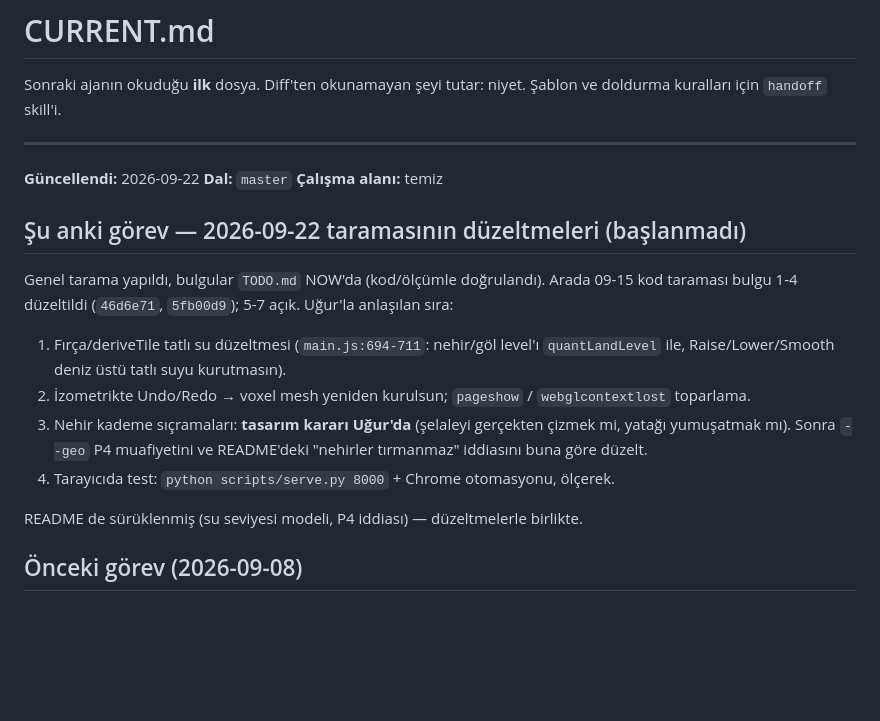
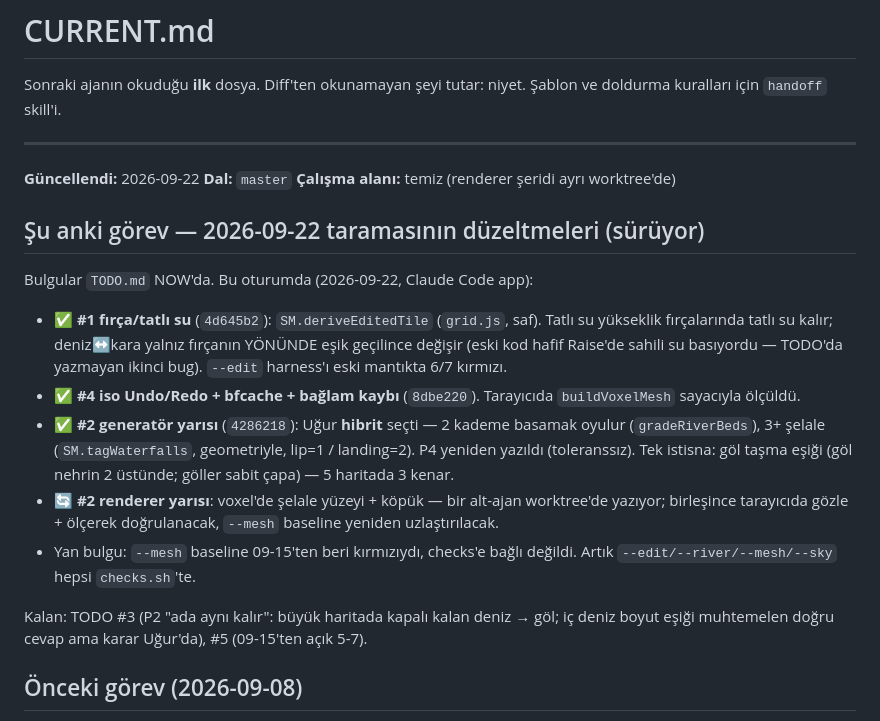
Before and after one commit to Bilaxten/Cartula, a Markdown page: CURRENT.md, the part around the change. Rendered like a GitHub page; blank space fills up the shorter version.

Commit message:
CURRENT: tarama düzeltmeleri ilerleme (#1, #4, #2 generatör)

```diff
--- a/CURRENT.md
+++ b/CURRENT.md
@@ -7,23 +7,31 @@ Sonraki ajanın okuduğu **ilk** dosya. Diff'ten okunamayan şeyi tutar: niyet.
 
 **Güncellendi:** 2026-09-22
 **Dal:** `master`
-**Çalışma alanı:** temiz
+**Çalışma alanı:** temiz (renderer şeridi ayrı worktree'de)
 
-## Şu anki görev — 2026-09-22 taramasının düzeltmeleri (başlanmadı)
+## Şu anki görev — 2026-09-22 taramasının düzeltmeleri (sürüyor)
 
-Genel tarama yapıldı, bulgular `TODO.md` NOW'da (kod/ölçümle doğrulandı).
-Arada 09-15 kod taraması bulgu 1-4 düzeltildi (`46d6e71`, `5fb00d9`); 5-7 açık.
-Uğur'la anlaşılan sıra:
-1. Fırça/deriveTile tatlı su düzeltmesi (`main.js:694-711`: nehir/göl level'ı
-   `quantLandLevel` ile, Raise/Lower/Smooth deniz üstü tatlı suyu kurutmasın).
-2. İzometrikte Undo/Redo → voxel mesh yeniden kurulsun; `pageshow` /
-   `webglcontextlost` toparlama.
-3. Nehir kademe sıçramaları: **tasarım kararı Uğur'da** (şelaleyi gerçekten
-   çizmek mi, yatağı yumuşatmak mı). Sonra `--geo` P4 muafiyetini ve README'deki
-   "nehirler tırmanmaz" iddiasını buna göre düzelt.
-4. Tarayıcıda test: `python scripts/serve.py 8000` + Chrome otomasyonu, ölçerek.
+Bulgular `TODO.md` NOW'da. Bu oturumda (2026-09-22, Claude Code app):
 
-README de sürüklenmiş (su seviyesi modeli, P4 iddiası) — düzeltmelerle birlikte.
+- ✅ **#1 fırça/tatlı su** (`4d645b2`): `SM.deriveEditedTile` (`grid.js`, saf).
+  Tatlı su yükseklik fırçalarında tatlı su kalır; deniz↔kara yalnız fırçanın
+  YÖNÜNDE eşik geçilince değişir (eski kod hafif Raise'de sahili su basıyordu —
+  TODO'da yazmayan ikinci bug). `--edit` harness'ı eski mantıkta 6/7 kırmızı.
+- ✅ **#4 iso Undo/Redo + bfcache + bağlam kaybı** (`8dbe220`). Tarayıcıda
+  `buildVoxelMesh` sayacıyla ölçüldü.
+- ✅ **#2 generatör yarısı** (`4286218`): Uğur **hibrit** seçti — 2 kademe
+  basamak oyulur (`gradeRiverBeds`), 3+ şelale (`SM.tagWaterfalls`, geometriyle,
+  lip=1 / landing=2). P4 yeniden yazıldı (toleranssız). Tek istisna: göl taşma
+  eşiği (göl nehrin 2 üstünde; göller sabit çapa) — 5 haritada 3 kenar.
+- 🔄 **#2 renderer yarısı**: voxel'de şelale yüzeyi + köpük — bir alt-ajan
+  worktree'de yazıyor; birleşince tarayıcıda gözle + ölçerek doğrulanacak,
+  `--mesh` baseline yeniden uzlaştırılacak.
+- Yan bulgu: `--mesh` baseline 09-15'ten beri kırmızıydı, checks'e bağlı
+  değildi. Artık `--edit/--river/--mesh/--sky` hepsi `checks.sh`'te.
+
+Kalan: TODO #3 (P2 "ada aynı kalır": büyük haritada kapalı kalan deniz → göl;
+iç deniz boyut eşiği muhtemelen doğru cevap ama karar Uğur'da), #5 (09-15'ten
+açık 5-7).
 
 ## Önceki görev (2026-09-08)
 
```
